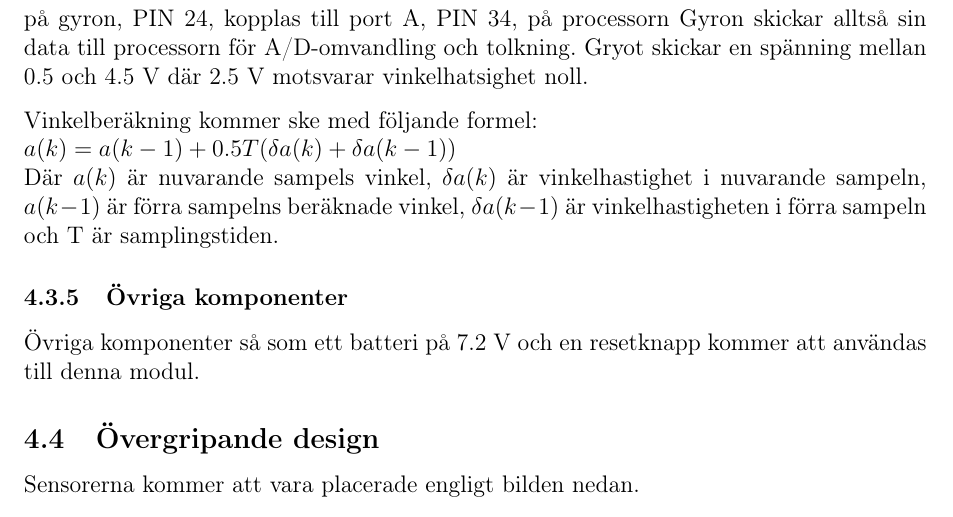
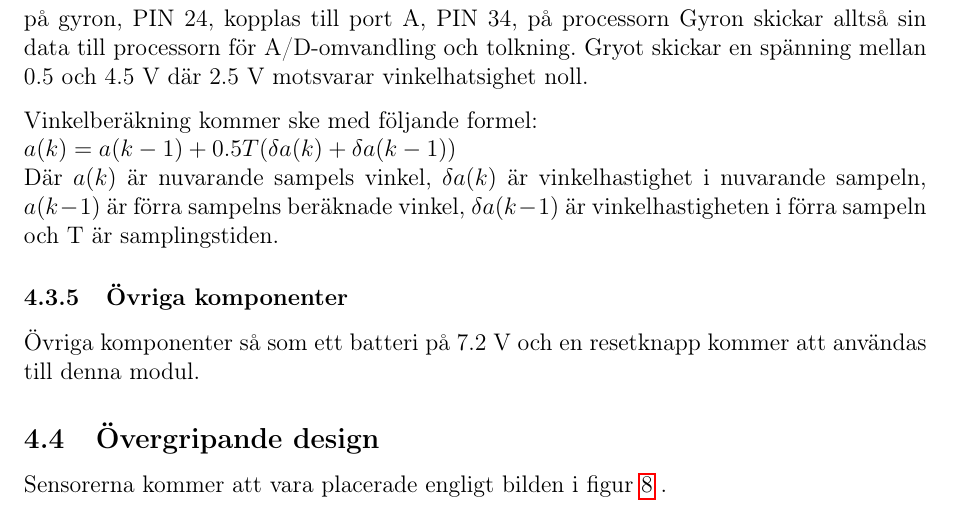
Before and after one commit to hansfilipelo/Kandidadprojekt, a LaTeX document (Designspec/Designspec.tex): part of page 23 of 30, cut so that both start at the same text. Compiled offline with pdfLaTeX.

Commit message:
FEl i hänvisning till en bild på sensordelen

```diff
--- a/Designspec/Designspec.tex
+++ b/Designspec/Designspec.tex
@@ -510,7 +510,7 @@ Där $a(k)$ är nuvarande sampels vinkel, $\delta a(k)$ är vinkelhastighet i nu
 Övriga komponenter så som ett batteri på 7.2 V och en resetknapp kommer att användas till denna modul.
 
 \subsection{Övergripande design}
-Sensorerna kommer att vara placerade engligt bilden nedan.
+Sensorerna kommer att vara placerade engligt bilden i figur~\ref{fig:sensoroverview} .
 
 % ----------------------------- Appendix -----------------------------------------
 % --------------------------------------------------------------------------------
```
